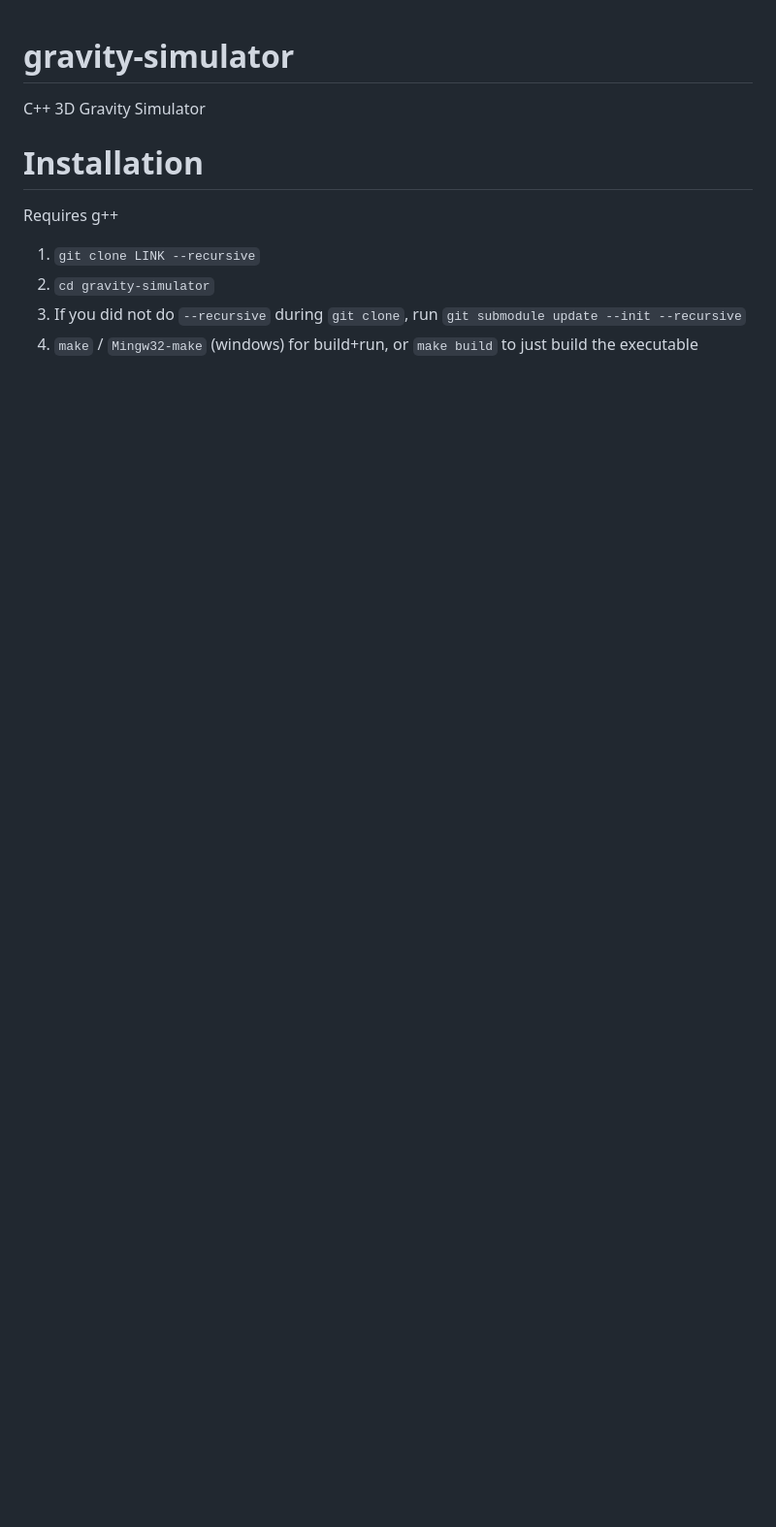
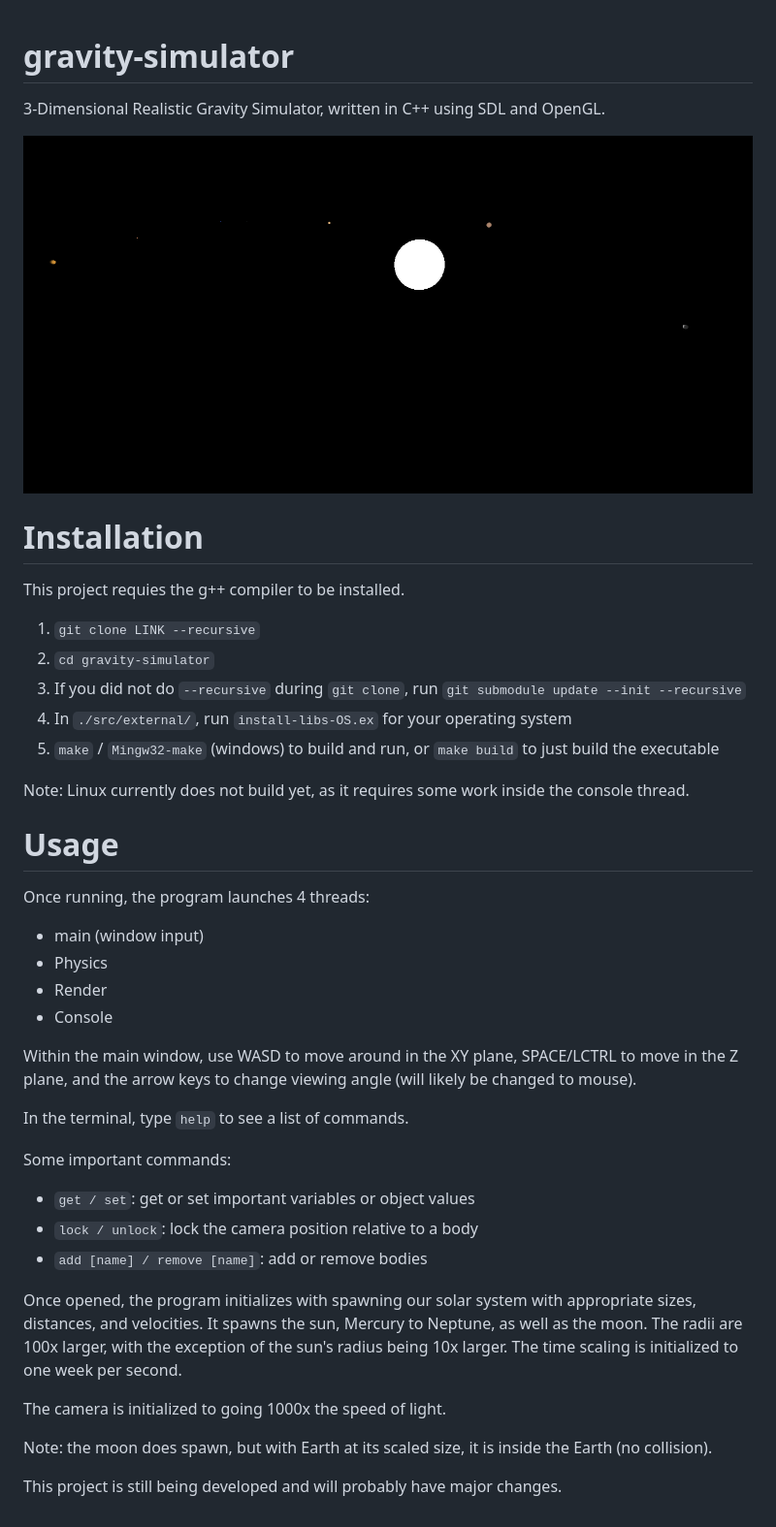
Before and after one commit to MicJagger/gravity-simulator, a Markdown page: README.md, the part around the change. Shown at 97% size. Rendered like a GitHub page; pictures changed too: content/screenshot.PNG (added); blank space fills up the shorter version.

Commit message:
updated README and LICENSE, minor console fix

```diff
--- a/README.md
+++ b/README.md
@@ -1,12 +1,45 @@
 # gravity-simulator
 
-C++ 3D Gravity Simulator
+3-Dimensional Realistic Gravity Simulator, written in C++ using SDL and OpenGL.
+
+![](content/screenshot.PNG)
 
 # Installation
 
-Requires g++
+This project requies the g++ compiler to be installed.
 
 1. ``git clone LINK --recursive``
 2. ``cd gravity-simulator``
 3. If you did not do ``--recursive`` during ``git clone``, run ``git submodule update --init --recursive``
-4. ``make`` / ``Mingw32-make`` (windows) for build+run, or ``make build`` to just build the executable
+4. In ``./src/external/``, run ``install-libs-OS.ex`` for your operating system
+5. ``make`` / ``Mingw32-make`` (windows) to build and run, or ``make build`` to just build the executable
+
+Note: Linux currently does not build yet, as it requires some work inside the console thread.
+
+# Usage
+
+Once running, the program launches 4 threads:
+* main (window input)
+* Physics
+* Render
+* Console
+
+Within the main window, use WASD to move around in the XY plane, SPACE/LCTRL to move in the Z plane, and the arrow keys to change viewing angle (will likely be changed to mouse).
+
+In the terminal, type ``help`` to see a list of commands.
+
+Some important commands:
+* ``get / set``: get or set important variables or object values
+* ``lock / unlock``: lock the camera position relative to a body
+* ``add [name] / remove [name]``: add or remove bodies
+
+Once opened, the program initializes with spawning our solar system with appropriate sizes, distances, and velocities.
+It spawns the sun, Mercury to Neptune, as well as the moon.
+The radii are 100x larger, with the exception of the sun's radius being 10x larger.
+The time scaling is initialized to one week per second.
+
+The camera is initialized to going 1000x the speed of light.
+
+Note: the moon does spawn, but with Earth at its scaled size, it is inside the Earth (no collision).
+
+This project is still being developed and will probably have major changes.
```
Also changed, not shown: 2 other files.
